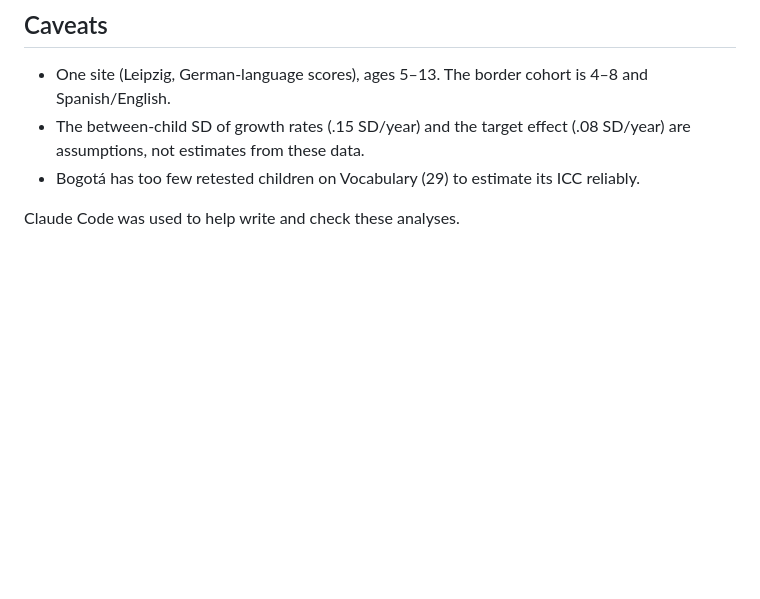
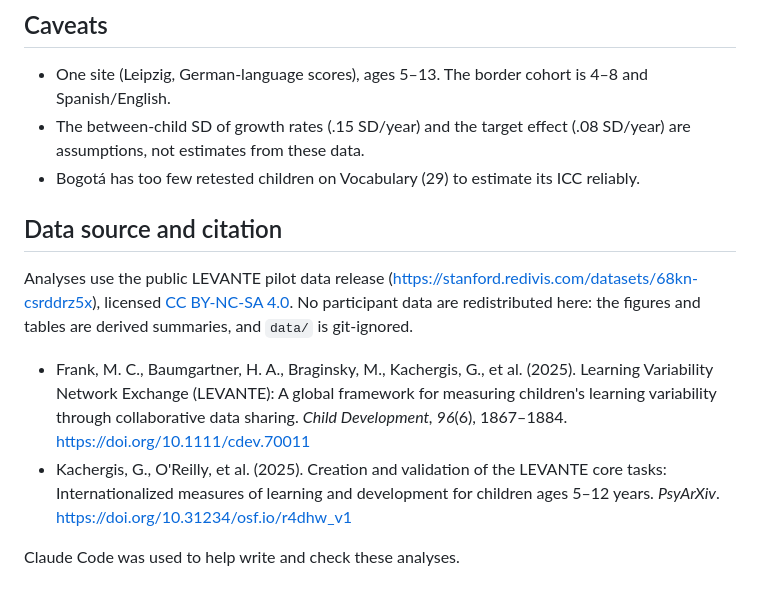
Before and after one commit to brialorelle/levante-power, a Markdown page: README.md, the part around the change. Drawn GitHub-style; blank space fills up the shorter version.

Commit message:
Credit the LEVANTE pilot data release before going public
Names the data source, its CC BY-NC-SA licence, and the two LEVANTE papers,
and states that no participant data are redistributed.

Co-Authored-By: Claude Opus 5 (1M context) <noreply@anthropic.com>

```diff
--- a/README.md
+++ b/README.md
@@ -82,4 +82,21 @@ the same seed and confirms the results match.
 - Bogotá has too few retested children on Vocabulary (29) to estimate its ICC
   reliably.
 
+## Data source and citation
+
+Analyses use the public LEVANTE pilot data release
+(<https://stanford.redivis.com/datasets/68kn-csrddrz5x>), licensed
+[CC BY-NC-SA 4.0](https://creativecommons.org/licenses/by-nc-sa/4.0/). No
+participant data are redistributed here: the figures and tables are derived
+summaries, and `data/` is git-ignored.
+
+- Frank, M. C., Baumgartner, H. A., Braginsky, M., Kachergis, G., et al. (2025).
+  Learning Variability Network Exchange (LEVANTE): A global framework for
+  measuring children's learning variability through collaborative data sharing.
+  *Child Development, 96*(6), 1867–1884. <https://doi.org/10.1111/cdev.70011>
+- Kachergis, G., O'Reilly, et al. (2025). Creation and validation of the LEVANTE
+  core tasks: Internationalized measures of learning and development for
+  children ages 5–12 years. *PsyArXiv*.
+  <https://doi.org/10.31234/osf.io/r4dhw_v1>
+
 Claude Code was used to help write and check these analyses.
```
